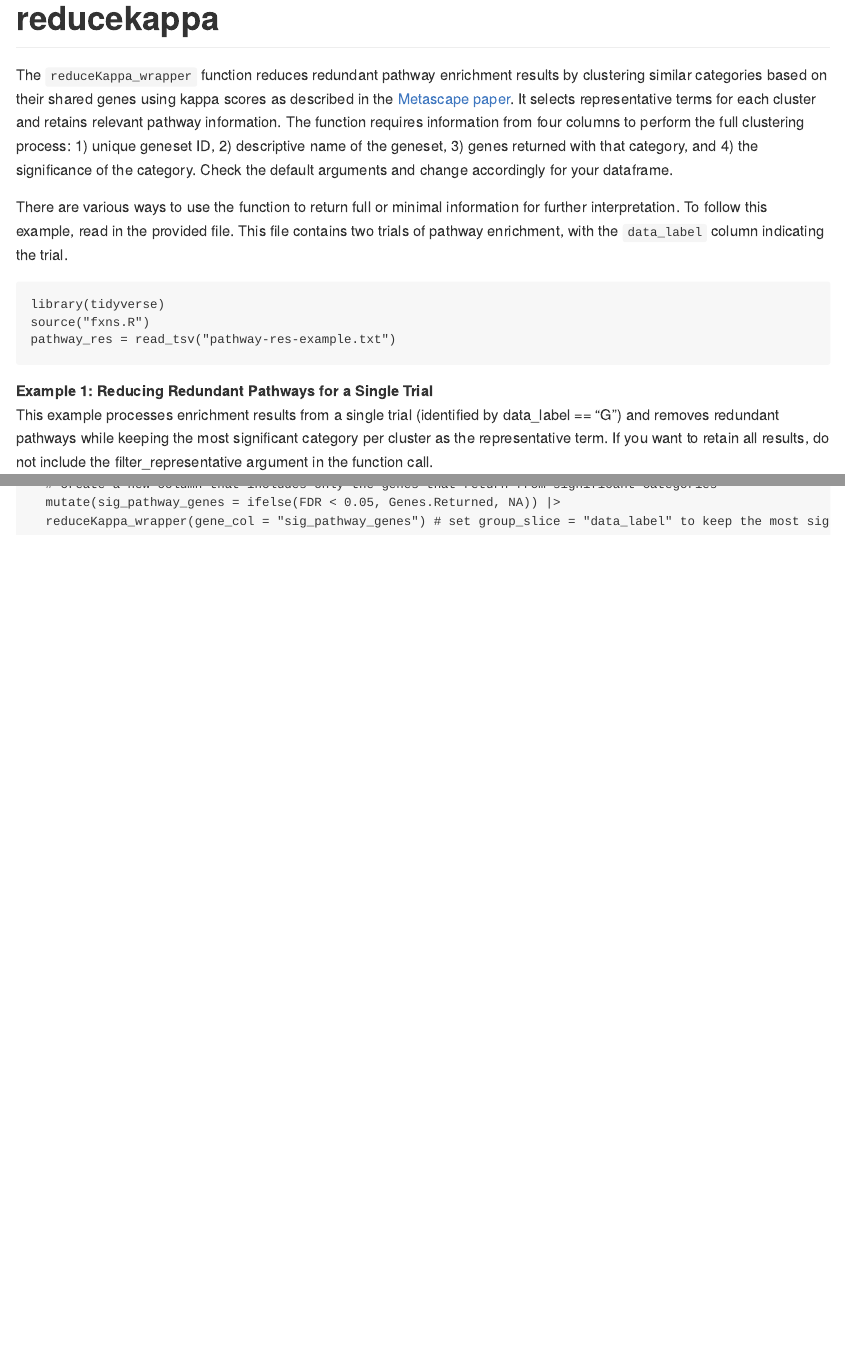
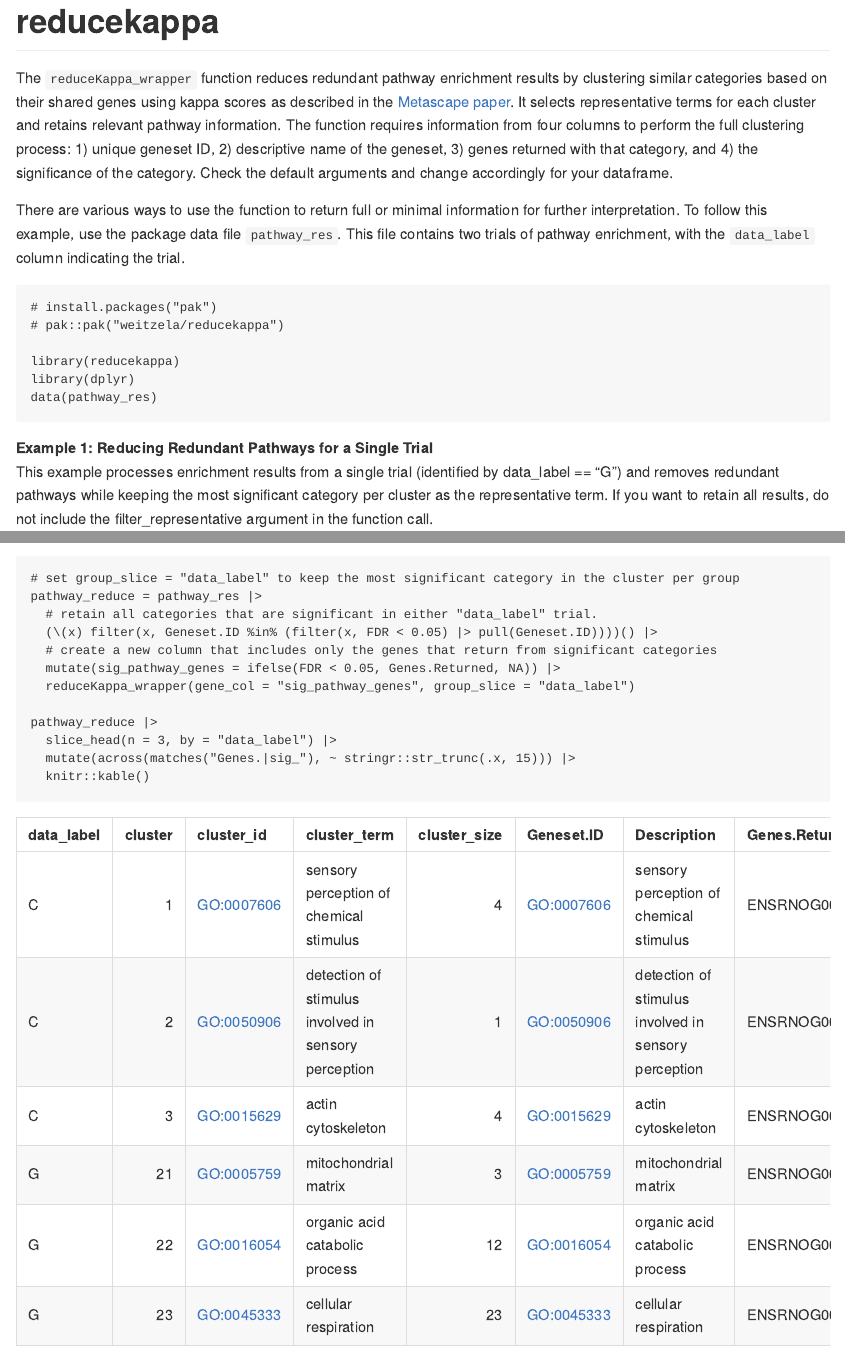
Before and after one commit to weitzela/reducekappa, an R Markdown document (README.Rmd): the page in a window 1100 px wide, from its top, and a second part further down, joined at a grey line. The pictures show the output file README.md that the author committed with the source, drawn offline in the style of GitHub.

Commit message:
updated documentation

````diff
--- a/README.Rmd
+++ b/README.Rmd
@@ -12,8 +12,11 @@ knitr::opts_chunk$set(echo = TRUE)
 # reducekappa
 The `reduceKappa_wrapper` function reduces redundant pathway enrichment results by clustering similar categories based on their shared genes using kappa scores as described in the [Metascape paper](https://www.nature.com/articles/s41467-019-09234-6). It selects representative terms for each cluster and retains relevant pathway information. The function requires information from four columns to perform the full clustering process: 1) unique geneset ID, 2) descriptive name of the geneset, 3) genes returned with that category, and 4) the significance of the category. Check the default arguments and change accordingly for your dataframe.
 
-There are various ways to use the function to return full or minimal information for further interpretation. To follow this example, read in the provided file. This file contains two trials of pathway enrichment, with the `data_label` column indicating the trial.
-```{r}
+There are various ways to use the function to return full or minimal information for further interpretation. To follow this example, use the package data file `pathway_res`. This file contains two trials of pathway enrichment, with the `data_label` column indicating the trial.
+```{r, message=FALSE}
+# install.packages("pak")
+# pak::pak("weitzela/reducekappa")
+
 library(reducekappa)
 library(dplyr)
 data(pathway_res)
@@ -54,4 +65,3 @@ pathway_reduce = pathway_res |>
   (\(x) filter(x, Geneset.ID %in% (filter(x, FDR < 0.05) |> pull(Geneset.ID))))() |>
   # create a new column that includes only the genes that return from significant categories
   mutate(sig_pathway_genes = ifelse(FDR < 0.05, Genes.Returned, NA)) |>
-  reduceKappa_wrapper(gene_col = "sig_pathway_genes") # set group_slice = "data_label" to keep the most significant category in the cluster per group
@@ -58,0 +76,14 @@ pathway_reduce = pathway_res |>
+```{r}
+# set group_slice = "data_label" to keep the most significant category in the cluster per group
+pathway_reduce = pathway_res |>
+  # retain all categories that are significant in either "data_label" trial.
+  (\(x) filter(x, Geneset.ID %in% (filter(x, FDR < 0.05) |> pull(Geneset.ID))))() |>
+  # create a new column that includes only the genes that return from significant categories
+  mutate(sig_pathway_genes = ifelse(FDR < 0.05, Genes.Returned, NA)) |>
+  reduceKappa_wrapper(gene_col = "sig_pathway_genes", group_slice = "data_label")
+
+pathway_reduce |>
+  slice_head(n = 3, by = "data_label") |>
+  mutate(across(matches("Genes.|sig_"), ~ stringr::str_trunc(.x, 15))) |>
+  knitr::kable()
+```
````
Also changed, not shown: README.md, README.Rmd (15 more changed lines), 3 other files.
